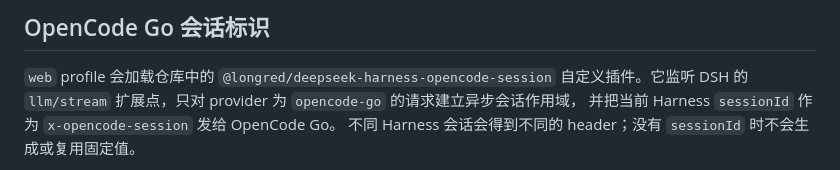
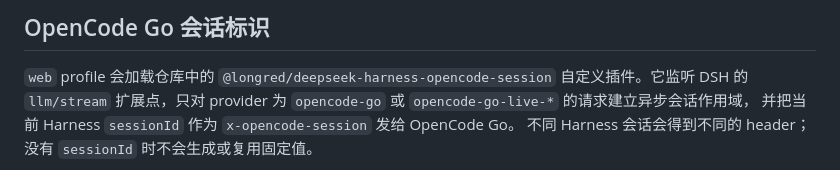
Before and after one commit to longredzhong/nixos-configuration, a Markdown page: docs/deepseek-harness.md, the part around the change. Drawn GitHub-style.

Commit message:
docs(deepseek-harness): document live provider routes

```diff
--- a/docs/deepseek-harness.md
+++ b/docs/deepseek-harness.md
@@ -45,7 +45,7 @@ API key 通过 Settings 页面写入运行时凭据文件。不要在 Shell 历
 
 `web` profile 会加载仓库中的
 `@longred/deepseek-harness-opencode-session` 自定义插件。它监听 DSH 的
-`llm/stream` 扩展点，只对 provider 为 `opencode-go` 的请求建立异步会话作用域，
+`llm/stream` 扩展点，只对 provider 为 `opencode-go` 或 `opencode-go-live-*` 的请求建立异步会话作用域，
 并把当前 Harness `sessionId` 作为 `x-opencode-session` 发给 OpenCode Go。
 不同 Harness 会话会得到不同的 header；没有 `sessionId` 时不会生成或复用固定值。
 
```
